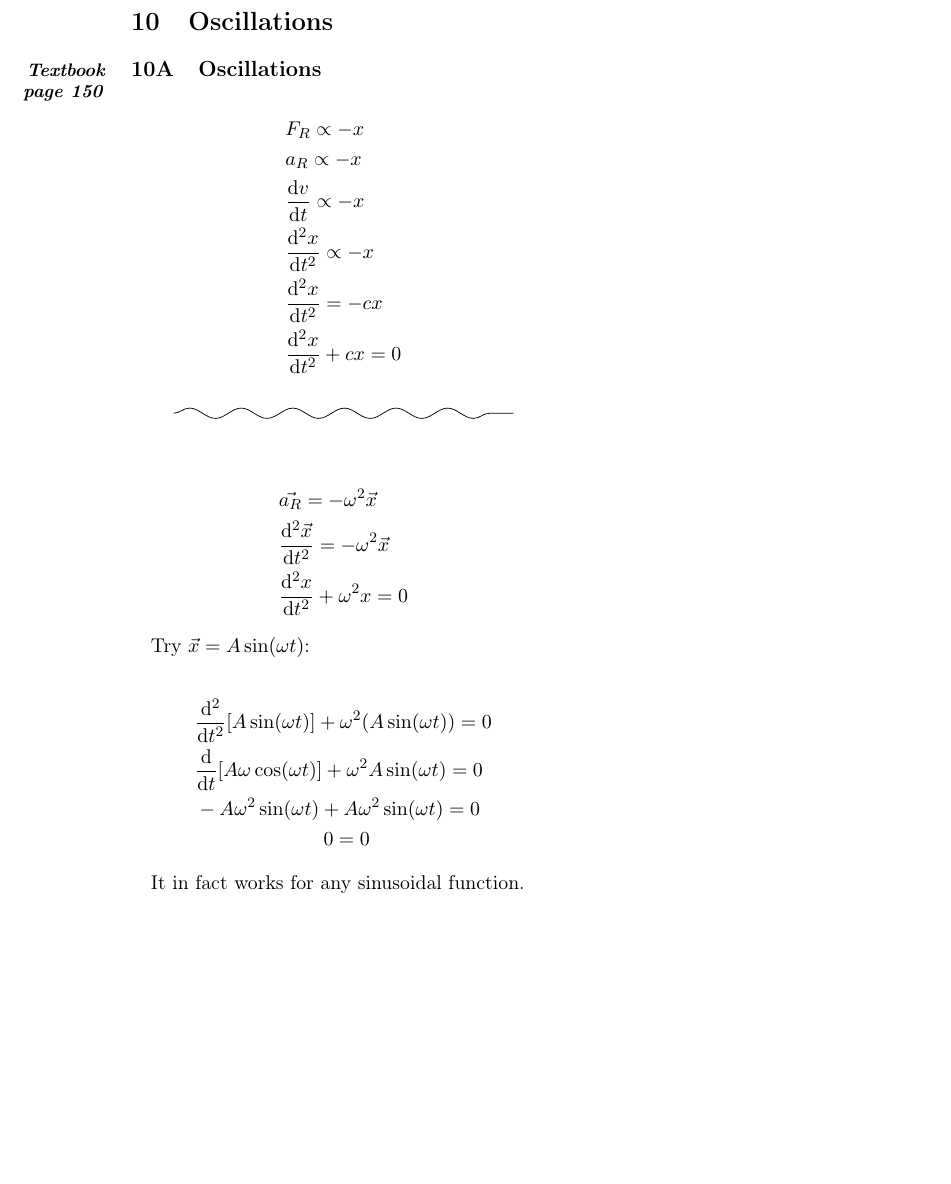
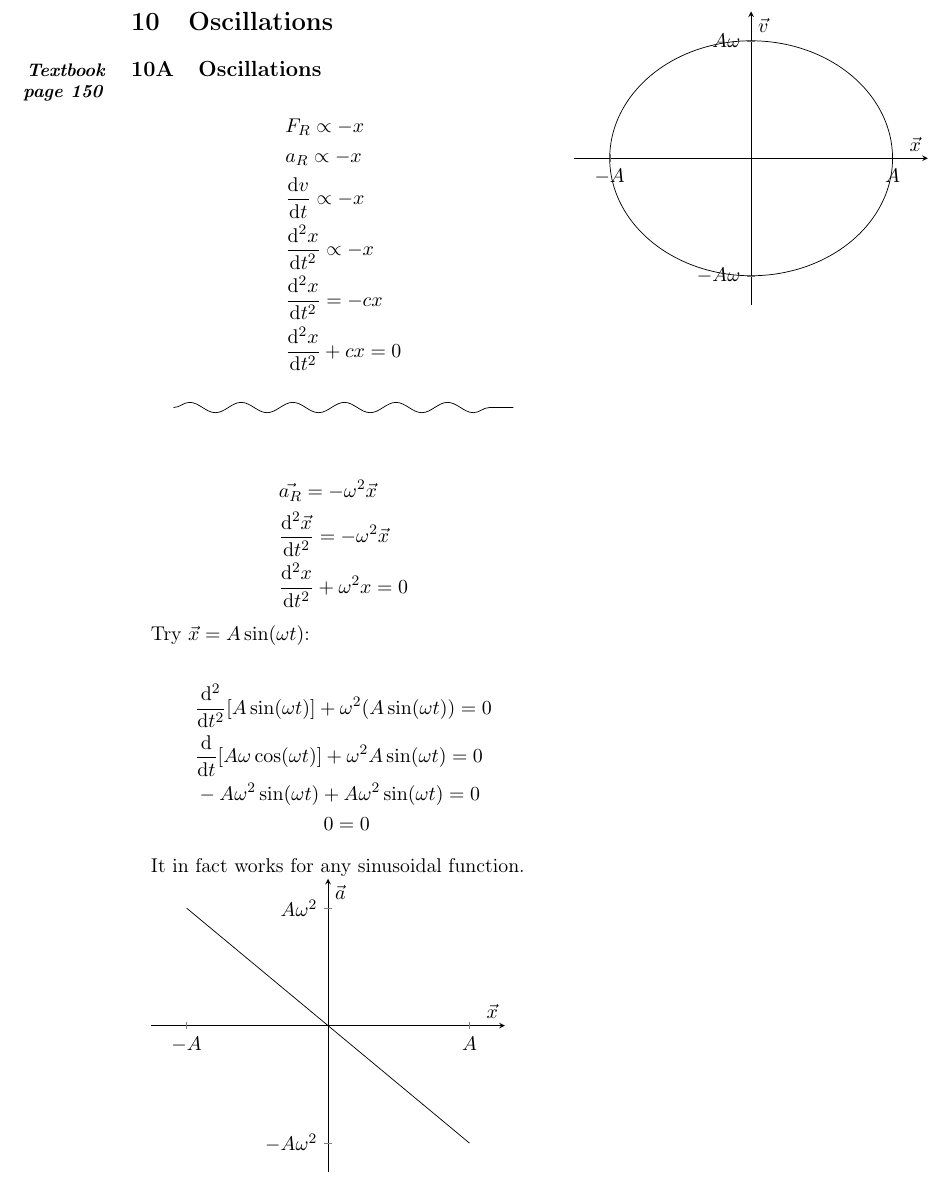
Before and after one commit to lafkpages/physics-notes, a LaTeX document (main.tex, which reads plots/shm-a-x.tex, plots/shm-v-x.tex): part of page 6 of 7, cut so that both start at the same text, the shorter picture padded with empty space. Compiled offline with pdfLaTeX.

Commit message:
SHM a vs. x and v vs. x plots

```diff
--- a/main.tex
+++ b/main.tex
@@ -398,6 +398,9 @@ Try \(\vec x = A \sin(\omega t)\):
 
 It in fact works for any sinusoidal function.
 
+\input{plots/shm-a-x.tex}
+\input{plots/shm-v-x.tex}
+
 \clearpage
 \appendix
 \input{list-of-equations.tex}
--- /dev/null
+++ b/plots/shm-a-x.tex
@@ -0,0 +1,12 @@
+\begin{tikzpicture}
+  \begin{axis}[
+      xmin=-5, xmax=5, ymin=-5, ymax=5,
+      axis x line=middle, axis y line=middle,
+      xlabel=$\vec x$, ylabel=$\vec a$,
+      xtick=\empty, ytick=\empty,
+      extra x ticks={-4,4}, extra x tick labels={$-A$,$A$},
+      extra y ticks={-4,4}, extra y tick labels={$-A\omega^2$,$A\omega^2$}
+    ]
+    \addplot[domain=-4:4]{-x};
+  \end{axis}
+\end{tikzpicture}
--- /dev/null
+++ b/plots/shm-v-x.tex
@@ -0,0 +1,12 @@
+\begin{tikzpicture}
+  \begin{axis}[
+      xmin=-5, xmax=5, ymin=-5, ymax=5,
+      axis x line=middle, axis y line=middle,
+      xlabel=$\vec x$, ylabel=$\vec v$,
+      xtick=\empty, ytick=\empty,
+      extra x ticks={-4,4}, extra x tick labels={$-A$,$A$},
+      extra y ticks={-4,4}, extra y tick labels={$-A\omega$,$A\omega$}
+    ]
+    \addplot[domain=0:360, samples=200] ({4*cos(x)},{4*sin(x)});
+  \end{axis}
+\end{tikzpicture}
```
